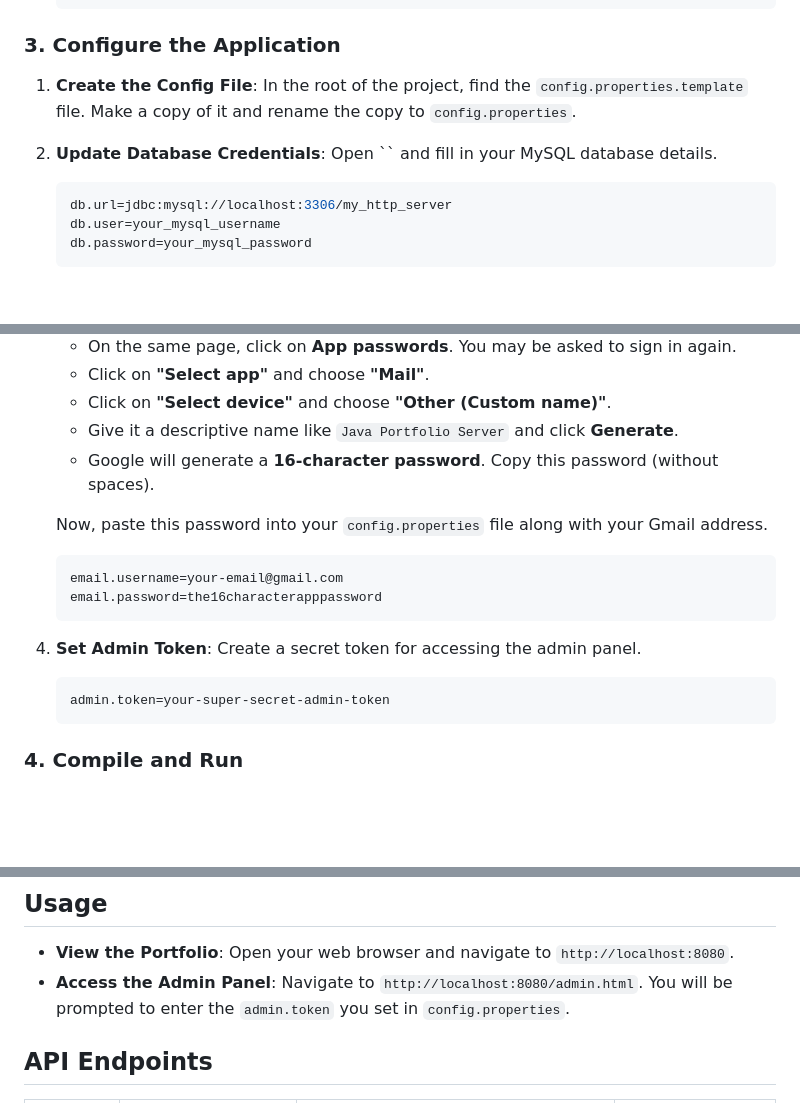
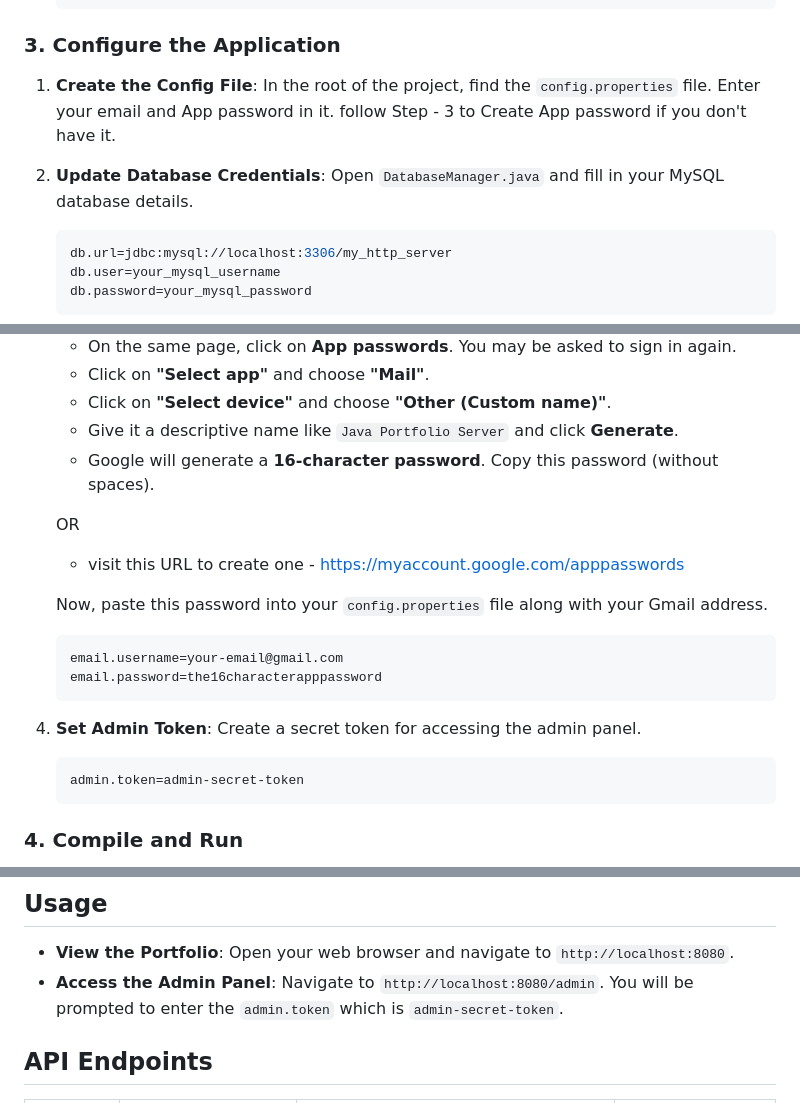
Before and after one commit to shreyashshinde27/Java-HTTP-Server-Based-Portfolio-and-Admin-Interface, a Markdown page: README.md, 3 parts joined by grey strips. Drawn GitHub-style; blank space fills up the shorter version.

````diff
--- a/README.md
+++ b/README.md
@@ -81,9 +81,9 @@ cd Java-HTTP-Server-Based-Portfolio-and-Admin-Interface
 
 ### 3. Configure the Application
 
-1.  **Create the Config File**: In the root of the project, find the `config.properties.template` file. Make a copy of it and rename the copy to `config.properties`.
+1.  **Create the Config File**: In the root of the project, find the `config.properties` file. Enter your email and App password in it. follow Step - 3 to Create App password if you don't have it.
 
-2.  **Update Database Credentials**: Open `` and fill in your MySQL database details.
+2.  **Update Database Credentials**: Open `DatabaseManager.java` and fill in your MySQL database details.
 
     ```properties
     db.url=jdbc:mysql://localhost:3306/my_http_server
@@ -103,6 +103,10 @@ cd Java-HTTP-Server-Based-Portfolio-and-Admin-Interface
     - Give it a descriptive name like `Java Portfolio Server` and click **Generate**.
     - Google will generate a **16-character password**. Copy this password (without spaces).
 
+    OR
+
+    - visit this URL to create one - https://myaccount.google.com/apppasswords
+
     Now, paste this password into your `config.properties` file along with your Gmail address.
 
     ```properties
@@ -113,7 +117,7 @@ cd Java-HTTP-Server-Based-Portfolio-and-Admin-Interface
 4.  **Set Admin Token**: Create a secret token for accessing the admin panel.
 
     ```properties
-    admin.token=your-super-secret-admin-token
+    admin.token=admin-secret-token
     ```
 
 ### 4. Compile and Run
@@ -142,7 +146,7 @@ You should see the output `Server started on port 8080`.
 ## Usage
 
 - **View the Portfolio**: Open your web browser and navigate to `http://localhost:8080`.
-- **Access the Admin Panel**: Navigate to `http://localhost:8080/admin.html`. You will be prompted to enter the `admin.token` you set in `config.properties`.
+- **Access the Admin Panel**: Navigate to `http://localhost:8080/admin`. You will be prompted to enter the `admin.token` which is `admin-secret-token`.
 
 ## API Endpoints
 
````
